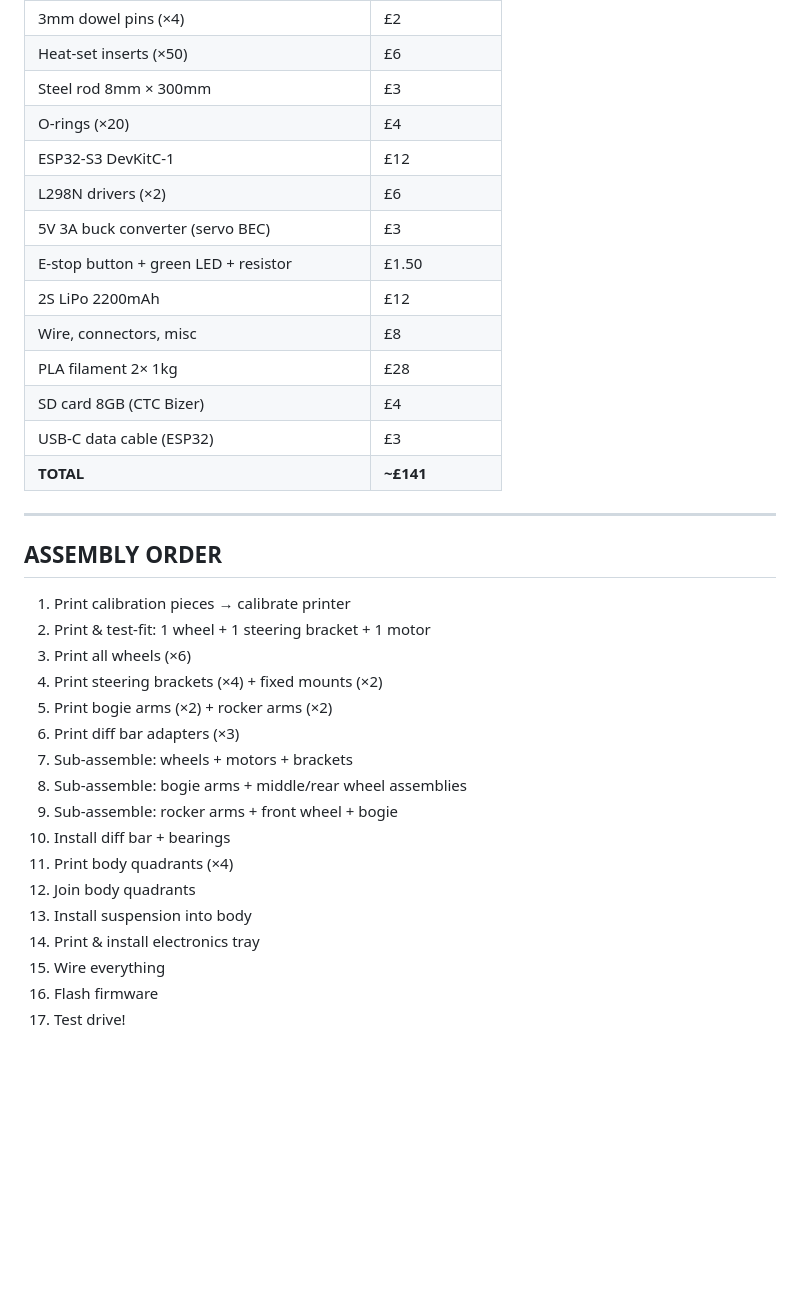
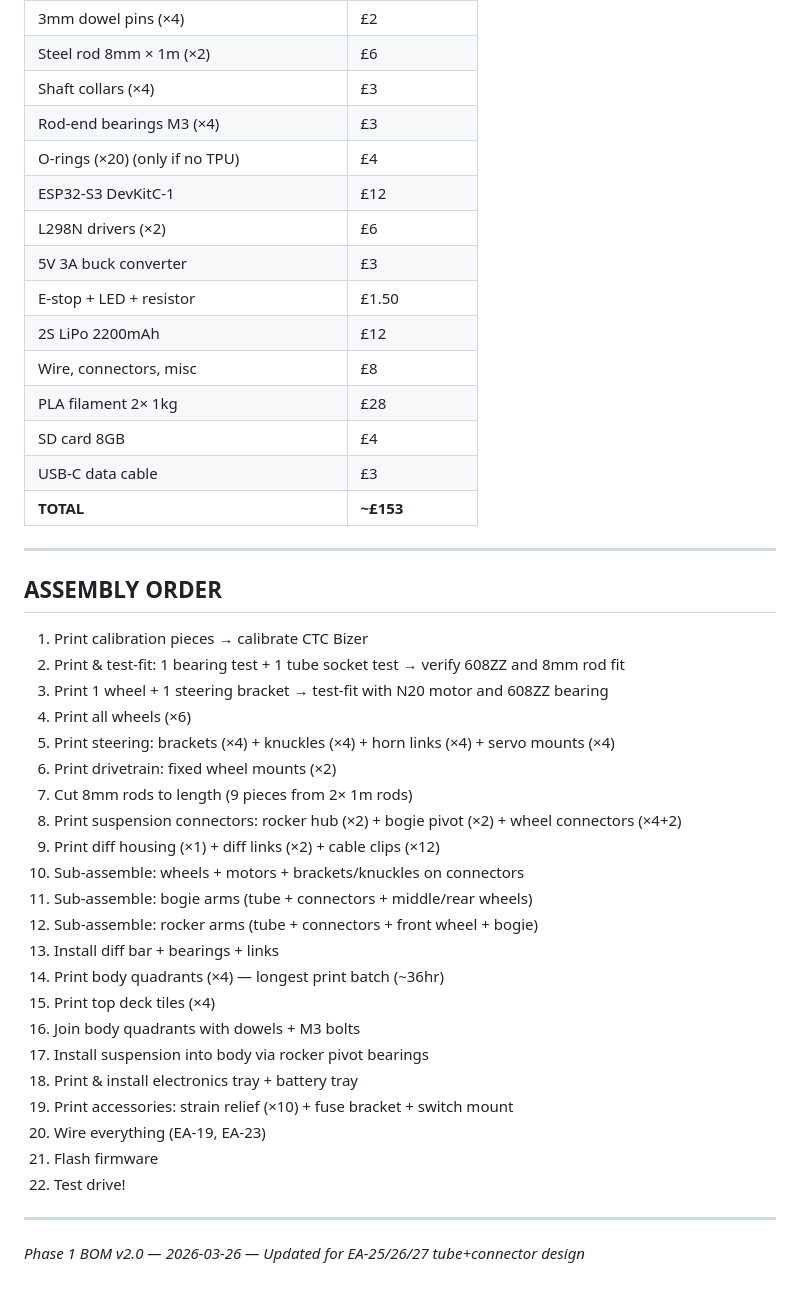
Before and after one commit to JeffTheSpider/mars-rover-project, a Markdown page: docs/plans/phase1-complete-bom.md, the part around one of its changes. Rendered like a GitHub page; blank space fills up the shorter version.

```diff
--- a/docs/plans/phase1-complete-bom.md
+++ b/docs/plans/phase1-complete-bom.md
@@ -300,36 +292,46 @@ Note: 100nF capacitors listed in Section E. Heat shrink tubing listed in shoppin
 | 3mm dowel pins (×4) | £2 |
-| Heat-set inserts (×50) | £6 |
-| Steel rod 8mm × 300mm | £3 |
-| O-rings (×20) | £4 |
+| Steel rod 8mm × 1m (×2) | £6 |
+| Shaft collars (×4) | £3 |
+| Rod-end bearings M3 (×4) | £3 |
+| O-rings (×20) (only if no TPU) | £4 |
 | ESP32-S3 DevKitC-1 | £12 |
 | L298N drivers (×2) | £6 |
-| 5V 3A buck converter (servo BEC) | £3 |
-| E-stop button + green LED + resistor | £1.50 |
+| 5V 3A buck converter | £3 |
+| E-stop + LED + resistor | £1.50 |
 | 2S LiPo 2200mAh | £12 |
 | Wire, connectors, misc | £8 |
 | PLA filament 2× 1kg | £28 |
-| SD card 8GB (CTC Bizer) | £4 |
-| USB-C data cable (ESP32) | £3 |
-| **TOTAL** | **~£141** |
+| SD card 8GB | £4 |
+| USB-C data cable | £3 |
+| **TOTAL** | **~£153** |
 
 ---
 
 ## ASSEMBLY ORDER
 
-1. Print calibration pieces → calibrate printer
-2. Print & test-fit: 1 wheel + 1 steering bracket + 1 motor
-3. Print all wheels (×6)
-4. Print steering brackets (×4) + fixed mounts (×2)
-5. Print bogie arms (×2) + rocker arms (×2)
-6. Print diff bar adapters (×3)
-7. Sub-assemble: wheels + motors + brackets
-8. Sub-assemble: bogie arms + middle/rear wheel assemblies
-9. Sub-assemble: rocker arms + front wheel + bogie
-10. Install diff bar + bearings
-11. Print body quadrants (×4)
-12. Join body quadrants
-13. Install suspension into body
-14. Print & install electronics tray
-15. Wire everything
-16. Flash firmware
-17. Test drive!
+1. Print calibration pieces → calibrate CTC Bizer
+2. Print & test-fit: 1 bearing test + 1 tube socket test → verify 608ZZ and 8mm rod fit
+3. Print 1 wheel + 1 steering bracket → test-fit with N20 motor and 608ZZ bearing
+4. Print all wheels (×6)
+5. Print steering: brackets (×4) + knuckles (×4) + horn links (×4) + servo mounts (×4)
+6. Print drivetrain: fixed wheel mounts (×2)
+7. Cut 8mm rods to length (9 pieces from 2× 1m rods)
+8. Print suspension connectors: rocker hub (×2) + bogie pivot (×2) + wheel connectors (×4+2)
+9. Print diff housing (×1) + diff links (×2) + cable clips (×12)
+10. Sub-assemble: wheels + motors + brackets/knuckles on connectors
+11. Sub-assemble: bogie arms (tube + connectors + middle/rear wheels)
+12. Sub-assemble: rocker arms (tube + connectors + front wheel + bogie)
+13. Install diff bar + bearings + links
+14. Print body quadrants (×4) — longest print batch (~36hr)
+15. Print top deck tiles (×4)
+16. Join body quadrants with dowels + M3 bolts
+17. Install suspension into body via rocker pivot bearings
+18. Print & install electronics tray + battery tray
+19. Print accessories: strain relief (×10) + fuse bracket + switch mount
+20. Wire everything (EA-19, EA-23)
+21. Flash firmware
+22. Test drive!
+
+---
+
+*Phase 1 BOM v2.0 — 2026-03-26 — Updated for EA-25/26/27 tube+connector design*
```
Also changed, not shown: other parts of docs/plans/phase1-complete-bom.md (+145 -153 lines).
